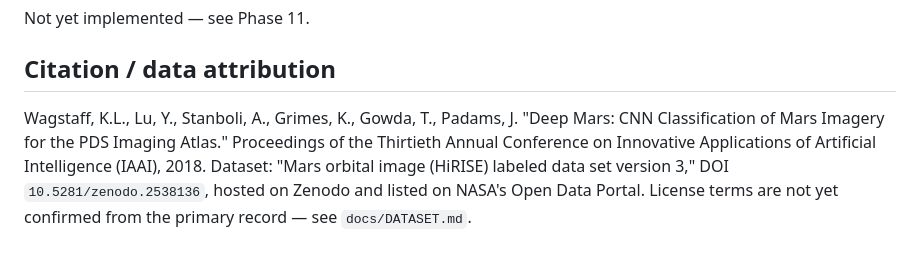
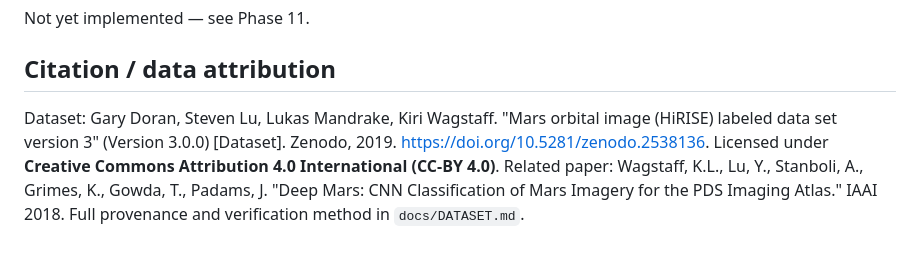
Before and after one commit to PulkitTiwari87/MarsLandmark-AI, a Markdown page: README.md, the part around the change. Drawn GitHub-style.

```diff
--- a/README.md
+++ b/README.md
@@ -124,11 +124,11 @@ Not yet implemented — see Phase 11.
 
 ## Citation / data attribution
 
-Wagstaff, K.L., Lu, Y., Stanboli, A., Grimes, K., Gowda, T., Padams, J.
-"Deep Mars: CNN Classification of Mars Imagery for the PDS Imaging
-Atlas." Proceedings of the Thirtieth Annual Conference on Innovative
-Applications of Artificial Intelligence (IAAI), 2018. Dataset: "Mars
-orbital image (HiRISE) labeled data set version 3," DOI
-`10.5281/zenodo.2538136`, hosted on Zenodo and listed on NASA's Open Data
-Portal. License terms are not yet confirmed from the primary record — see
+Dataset: Gary Doran, Steven Lu, Lukas Mandrake, Kiri Wagstaff. "Mars
+orbital image (HiRISE) labeled data set version 3" (Version 3.0.0)
+[Dataset]. Zenodo, 2019. https://doi.org/10.5281/zenodo.2538136. Licensed
+under **Creative Commons Attribution 4.0 International (CC-BY 4.0)**.
+Related paper: Wagstaff, K.L., Lu, Y., Stanboli, A., Grimes, K., Gowda,
+T., Padams, J. "Deep Mars: CNN Classification of Mars Imagery for the PDS
+Imaging Atlas." IAAI 2018. Full provenance and verification method in
 `docs/DATASET.md`.
```
Also changed, not shown: docs/DATASET.md (+36 -27 lines).
